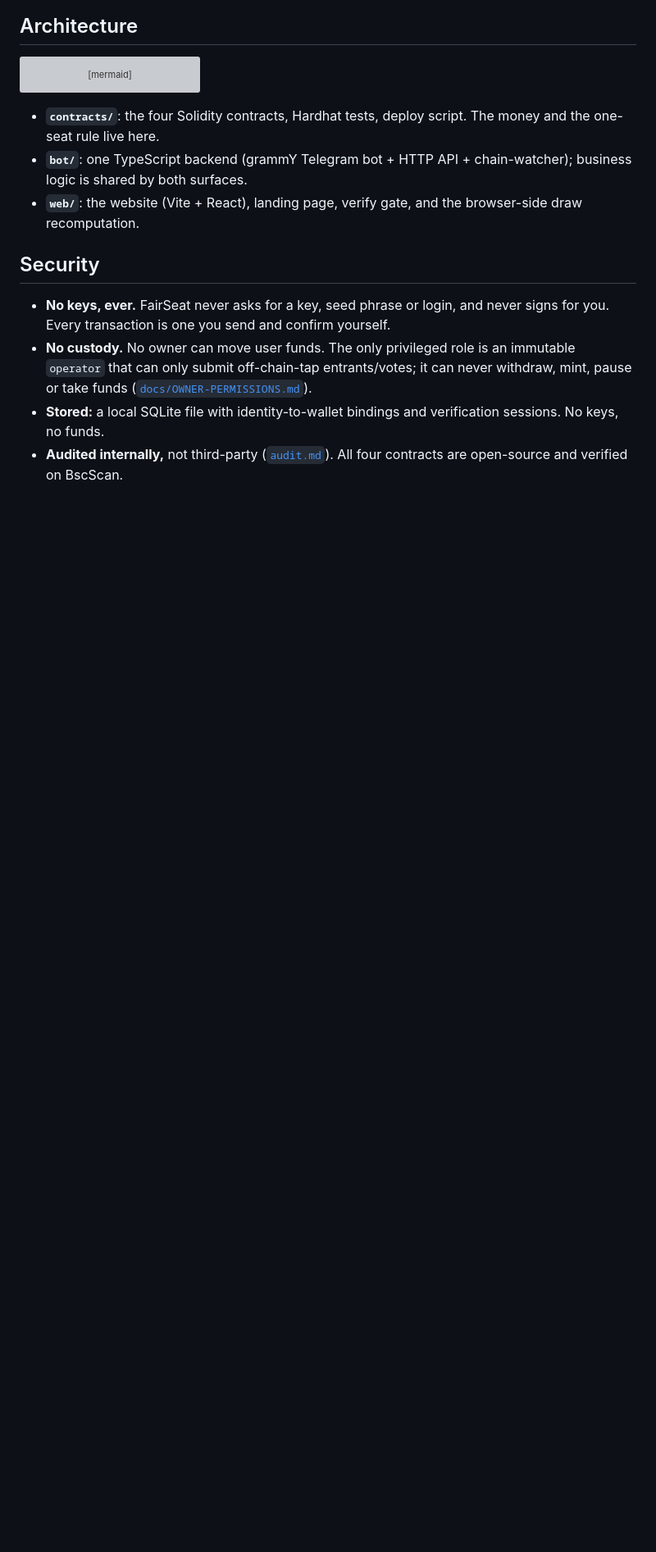
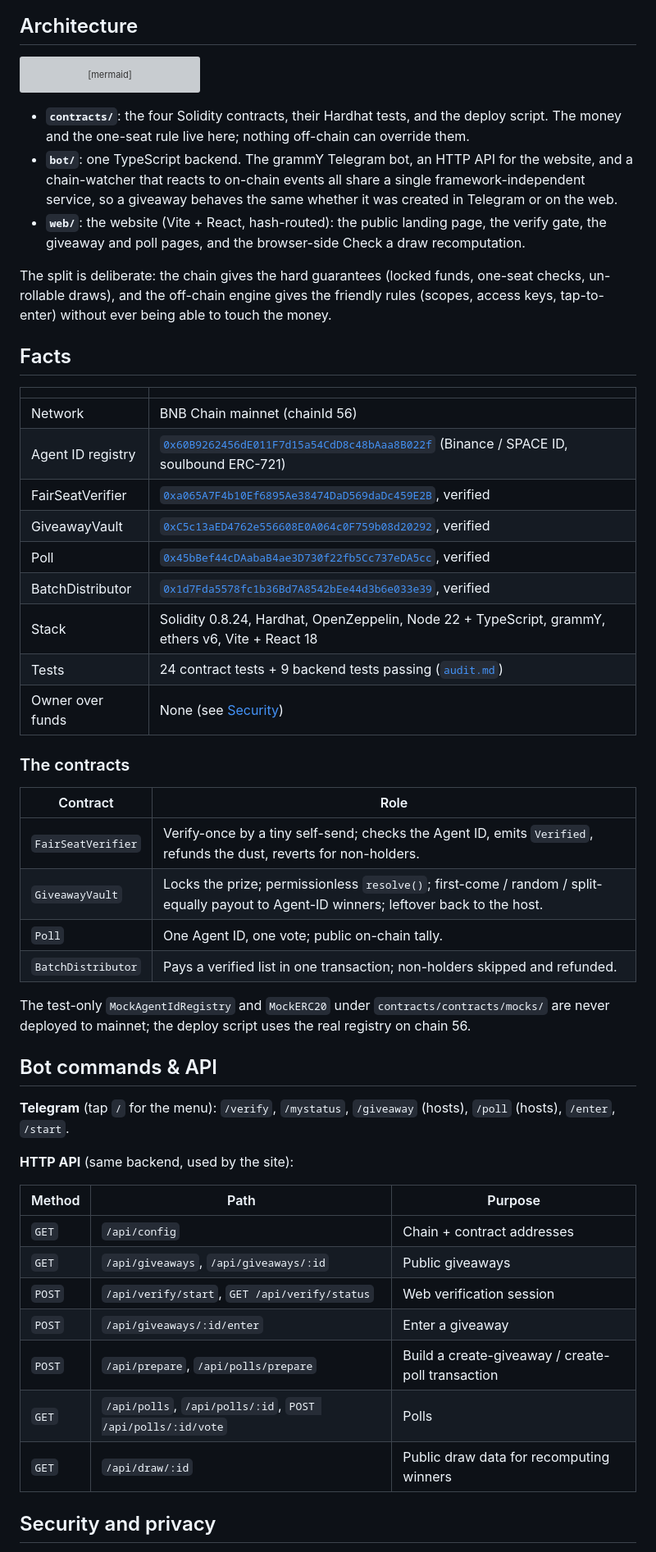
Before and after one commit to Investorquab/FairSeat, a Markdown page: README.md, the part around one of its changes. Shown at 82% size. Rendered like a GitHub page; blank space fills up the shorter version; grey boxes are pictures that could not be loaded.

````diff
--- a/README.md
+++ b/README.md
@@ -78,13 +78,52 @@ flowchart LR
     end
 ```
 
-- **`contracts/`**: the four Solidity contracts, Hardhat tests, deploy script. The money and the one-seat rule live here.
-- **`bot/`**: one TypeScript backend (grammY Telegram bot + HTTP API + chain-watcher); business logic is shared by both surfaces.
-- **`web/`**: the website (Vite + React), landing page, verify gate, and the browser-side draw recomputation.
+- **`contracts/`**: the four Solidity contracts, their Hardhat tests, and the deploy script. The money and the one-seat rule live here; nothing off-chain can override them.
+- **`bot/`**: one TypeScript backend. The grammY Telegram bot, an HTTP API for the website, and a chain-watcher that reacts to on-chain events all share a single framework-independent service, so a giveaway behaves the same whether it was created in Telegram or on the web.
+- **`web/`**: the website (Vite + React, hash-routed): the public landing page, the verify gate, the giveaway and poll pages, and the browser-side Check a draw recomputation.
 
-## Security
+The split is deliberate: the chain gives the hard guarantees (locked funds, one-seat checks, un-rollable draws), and the off-chain engine gives the friendly rules (scopes, access keys, tap-to-enter) without ever being able to touch the money.
 
-- **No keys, ever.** FairSeat never asks for a key, seed phrase or login, and never signs for you. Every transaction is one you send and confirm yourself.
-- **No custody.** No owner can move user funds. The only privileged role is an immutable `operator` that can only submit off-chain-tap entrants/votes; it can never withdraw, mint, pause or take funds ([`docs/OWNER-PERMISSIONS.md`](docs/OWNER-PERMISSIONS.md)).
-- **Stored:** a local SQLite file with identity-to-wallet bindings and verification sessions. No keys, no funds.
-- **Audited internally,** not third-party ([`audit.md`](audit.md)). All four contracts are open-source and verified on BscScan.
+## Facts
+
+| | |
+| --- | --- |
+| Network | BNB Chain mainnet (chainId 56) |
+| Agent ID registry | [`0x60B9262456dE011F7d15a54CdD8c48bAaa8B022f`](https://bscscan.com/address/0x60B9262456dE011F7d15a54CdD8c48bAaa8B022f) (Binance / SPACE ID, soulbound ERC-721) |
+| FairSeatVerifier | [`0xa065A7F4b10Ef6895Ae38474DaD569daDc459E2B`](https://bscscan.com/address/0xa065A7F4b10Ef6895Ae38474DaD569daDc459E2B#code), verified |
+| GiveawayVault | [`0xC5c13aED4762e556608E0A064c0F759b08d20292`](https://bscscan.com/address/0xC5c13aED4762e556608E0A064c0F759b08d20292#code), verified |
+| Poll | [`0x45bBef44cDAabaB4ae3D730f22fb5Cc737eDA5cc`](https://bscscan.com/address/0x45bBef44cDAabaB4ae3D730f22fb5Cc737eDA5cc#code), verified |
+| BatchDistributor | [`0x1d7Fda5578fc1b36Bd7A8542bEe44d3b6e033e39`](https://bscscan.com/address/0x1d7Fda5578fc1b36Bd7A8542bEe44d3b6e033e39#code), verified |
+| Stack | Solidity 0.8.24, Hardhat, OpenZeppelin, Node 22 + TypeScript, grammY, ethers v6, Vite + React 18 |
+| Tests | 24 contract tests + 9 backend tests passing ([`audit.md`](audit.md)) |
+| Owner over funds | None (see [Security](#security-and-privacy)) |
+
+### The contracts
+
+| Contract | Role |
+| --- | --- |
+| `FairSeatVerifier` | Verify-once by a tiny self-send; checks the Agent ID, emits `Verified`, refunds the dust, reverts for non-holders. |
+| `GiveawayVault` | Locks the prize; permissionless `resolve()`; first-come / random / split-equally payout to Agent-ID winners; leftover back to the host. |
+| `Poll` | One Agent ID, one vote; public on-chain tally. |
+| `BatchDistributor` | Pays a verified list in one transaction; non-holders skipped and refunded. |
+
+The test-only `MockAgentIdRegistry` and `MockERC20` under `contracts/contracts/mocks/` are never deployed to mainnet; the deploy script uses the real registry on chain 56.
+
+## Bot commands & API
+
+**Telegram** (tap `/` for the menu): `/verify`, `/mystatus`, `/giveaway` (hosts), `/poll` (hosts), `/enter`, `/start`.
+
+**HTTP API** (same backend, used by the site):
+
+| Method | Path | Purpose |
+| --- | --- | --- |
+| `GET` | `/api/config` | Chain + contract addresses |
+| `GET` | `/api/giveaways`, `/api/giveaways/:id` | Public giveaways |
+| `POST` | `/api/verify/start`, `GET /api/verify/status` | Web verification session |
+| `POST` | `/api/giveaways/:id/enter` | Enter a giveaway |
+| `POST` | `/api/prepare`, `/api/polls/prepare` | Build a create-giveaway / create-poll transaction |
+| `GET` | `/api/polls`, `/api/polls/:id`, `POST /api/polls/:id/vote` | Polls |
+| `GET` | `/api/draw/:id` | Public draw data for recomputing winners |
+
+## Security and privacy
+
````
Also changed, not shown: other parts of README.md (+45 -28 lines), docs/screenshots/hero.png (added), docs/screenshots/landing.png (deleted), 3 other files.
